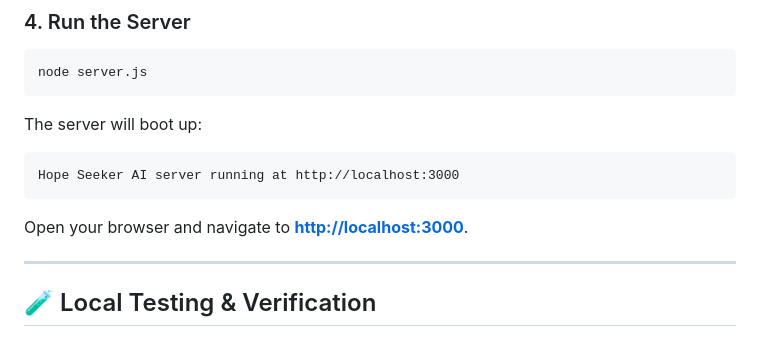
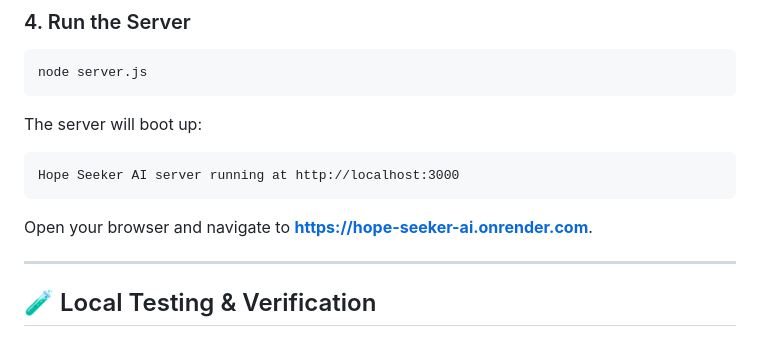
Before and after one commit to ujjwalraj-cds/hope-seeker-ai, a Markdown page: README.md, the part around the change. Drawn GitHub-style.

Commit message:
Update server URL in README for deployment

````diff
--- a/README.md
+++ b/README.md
@@ -143,7 +143,7 @@ The server will boot up:
 ```
 Hope Seeker AI server running at http://localhost:3000
 ```
-Open your browser and navigate to **[http://localhost:3000](http://localhost:3000)**.
+Open your browser and navigate to **https://hope-seeker-ai.onrender.com**.
 
 ---
 
````
